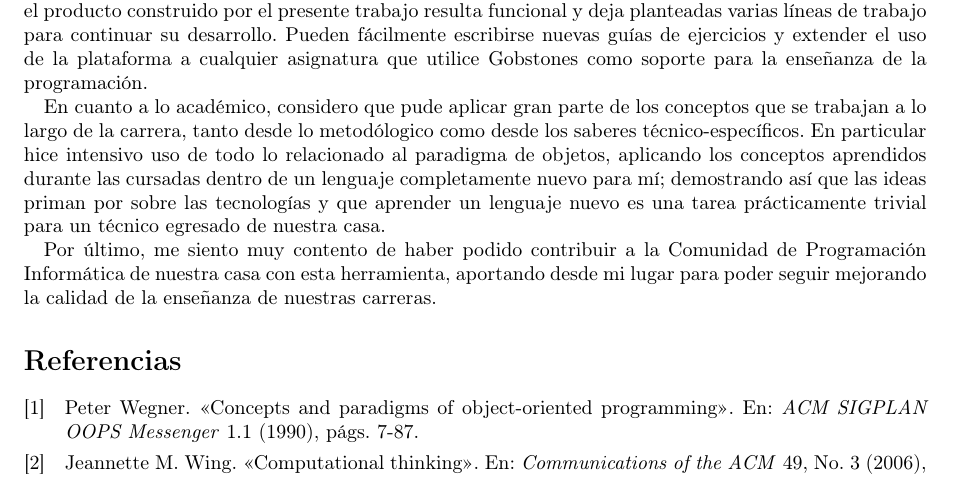
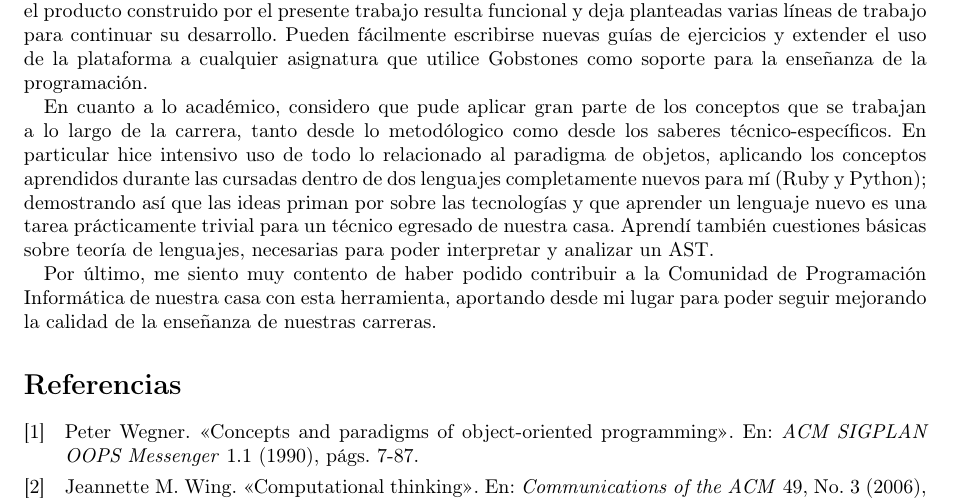
Before and after one commit to faloi/tip-mumuki-gobstones, a LaTeX document (informe/main.tex, which reads informe/conclusiones.tex): part of page 9 of 11, cut so that both start at the same text. Compiled offline with pdfLaTeX.

Commit message:
Un poco mas de conclusiones

```diff
--- a/informe/conclusiones.tex
+++ b/informe/conclusiones.tex
@@ -3,6 +3,6 @@
 \section{Conclusiones}
 Si bien todavía faltan funcionalidades para considerar que la integración con Gobstones está completa, el producto construido por el presente trabajo resulta funcional y deja planteadas varias líneas de trabajo para continuar su desarrollo. Pueden fácilmente escribirse nuevas guías de ejercicios y extender el uso de la plataforma a cualquier asignatura que utilice Gobstones como soporte para la enseñanza de la programación.
 
-En cuanto a lo académico, considero que pude aplicar gran parte de los conceptos que se trabajan a lo largo de la carrera, tanto desde lo metodólogico como desde los saberes técnico-específicos. En particular hice intensivo uso de todo lo relacionado al paradigma de objetos, aplicando los conceptos aprendidos durante las cursadas dentro de un lenguaje completamente nuevo para mí; demostrando así que las ideas priman por sobre las tecnologías y que aprender un lenguaje nuevo es una tarea prácticamente trivial para un técnico egresado de nuestra casa.
+En cuanto a lo académico, considero que pude aplicar gran parte de los conceptos que se trabajan a lo largo de la carrera, tanto desde lo metodólogico como desde los saberes técnico-específicos. En particular hice intensivo uso de todo lo relacionado al paradigma de objetos, aplicando los conceptos aprendidos durante las cursadas dentro de dos lenguajes completamente nuevos para mí (Ruby y Python); demostrando así que las ideas priman por sobre las tecnologías y que aprender un lenguaje nuevo es una tarea prácticamente trivial para un técnico egresado de nuestra casa. Aprendí también cuestiones básicas sobre teoría de lenguajes, necesarias para poder interpretar y analizar un AST.
 
 Por último, me siento muy contento de haber podido contribuir a la Comunidad de Programación Informática de nuestra casa con esta herramienta, aportando desde mi lugar para poder seguir mejorando la calidad de la enseñanza de nuestras carreras.
```
